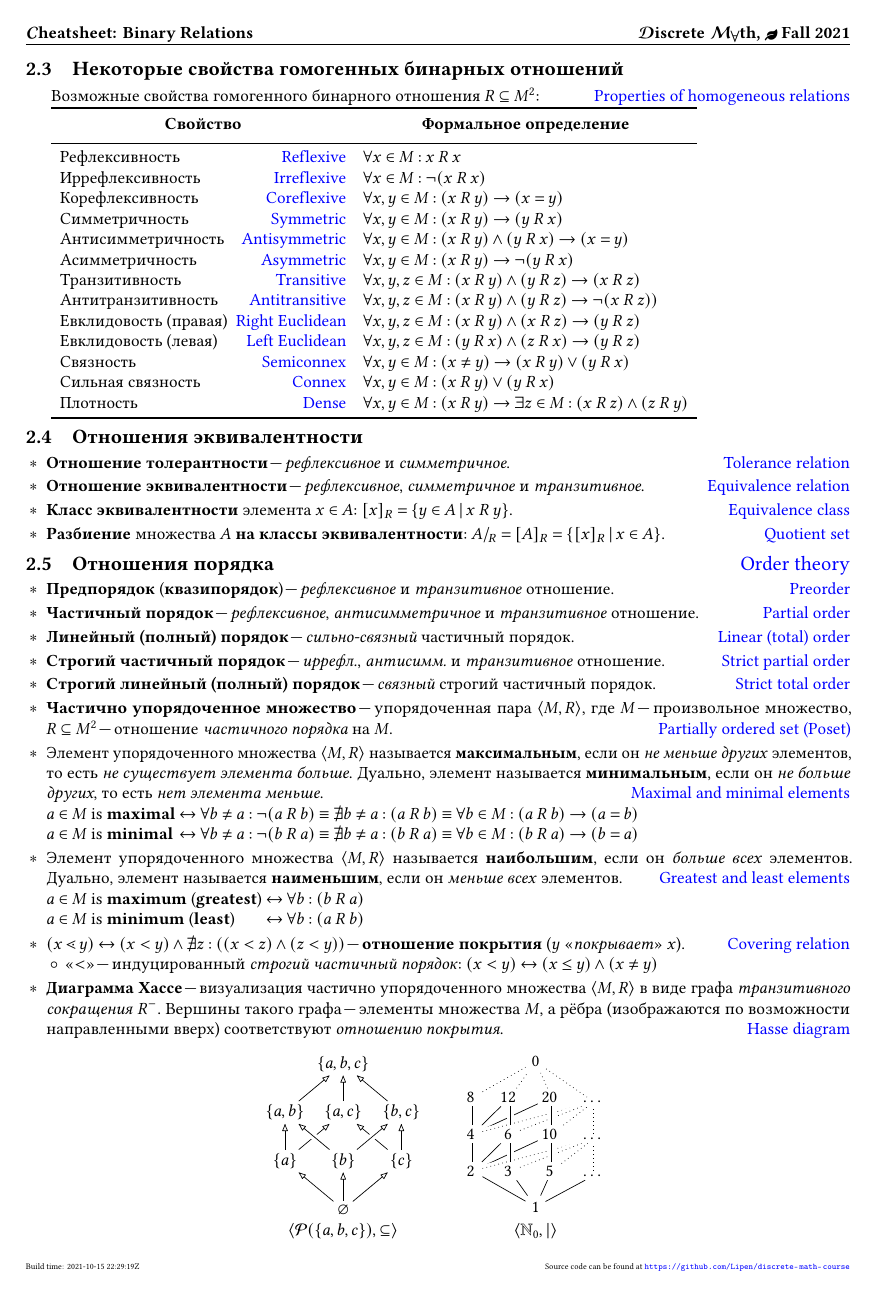
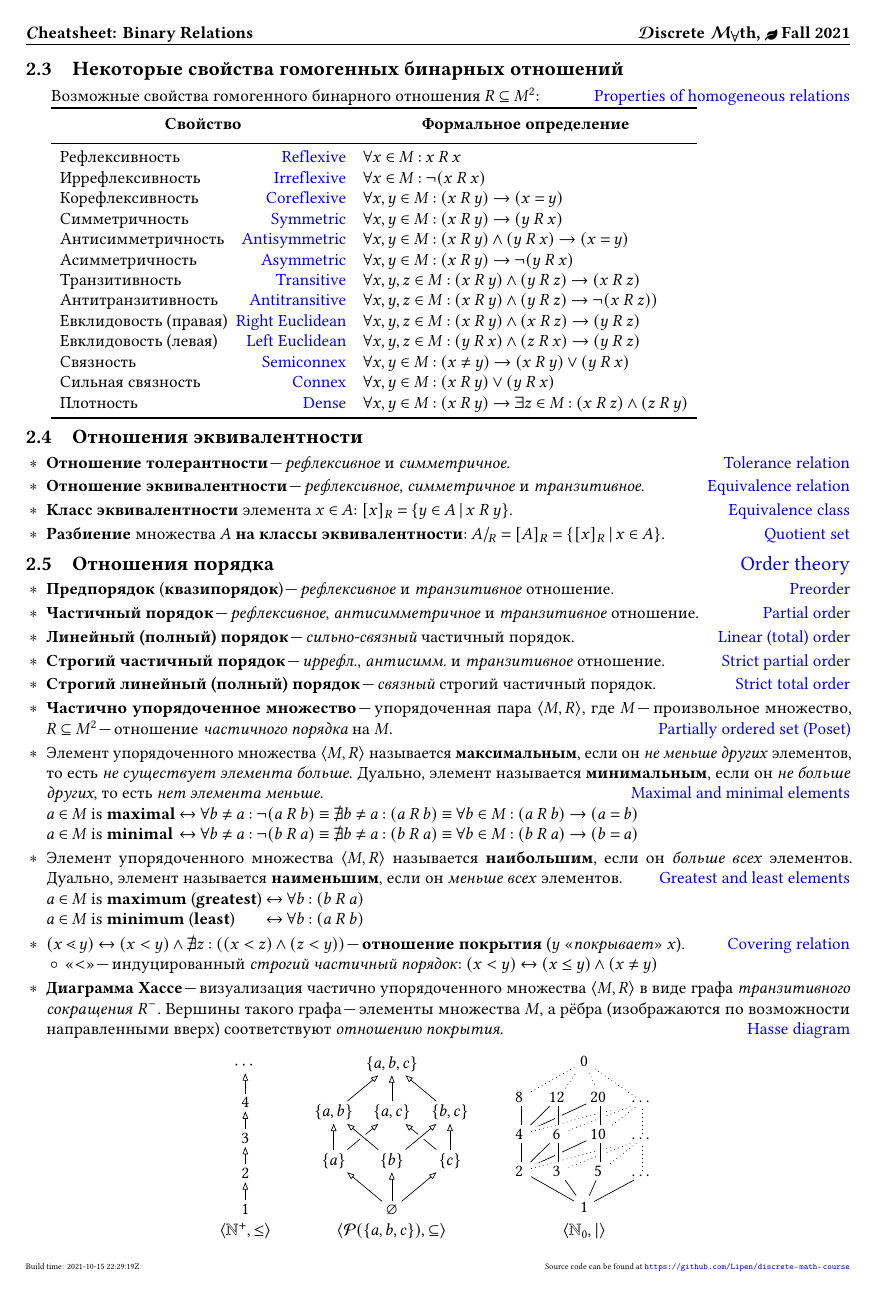
Before and after one commit to Lipen/discrete-math-course, a LaTeX document (cheat2.tex): page 2 of 4. Compiled offline with pdfLaTeX.

Commit message:
Add Hasse diagram for linear order ('leq') on N

```diff
--- a/cheat2.tex
+++ b/cheat2.tex
@@ -281,9 +281,30 @@
     mynode/.style={
         inner sep=2pt,
     },
-    arrow/.style={
-        ->,
-        >={Latex[round,open]},
+    rel/.style={
+        % -,
+        ->,>={Latex[round,open]},
+    },
+]
+    \def\vgap{7.3mm}
+    \def\n{4}
+    \foreach \i [evaluate=\i as \ni using {int(\i)}, evaluate=\i as \j using {\i-1}] in {1,...,\n}{
+        \node[mynode] (n\ni) at (0,\j*\vgap) {\ni};
+    }
+    \node[mynode] (top) at (0,\n*\vgap) {$\cdots$};
+    \foreach \i [evaluate=\i as \ni using {int(\i)}, evaluate=\i as \nj using {int(\i-1)}] in {2,...,\n}{
+        \draw[rel] (n\nj) -- (n\ni);
+    }
+    \draw[rel] (n\n) -- (top);
+    \node (label) at (current bounding box.south) [below] {$\Pair{\NaturalPlus, \leq}$};
+\end{tikzpicture}%
+\hspace{2em}%
+\begin{tikzpicture}[
+    mynode/.style={
+        inner sep=2pt,
+    },
+    rel/.style={
+        ->,>={Latex[round,open]},
     },
     frontline/.style={
         preaction={draw=white,-,line width=4pt},
```
Also changed, not shown: cheat2.tex (32 more changed lines).
